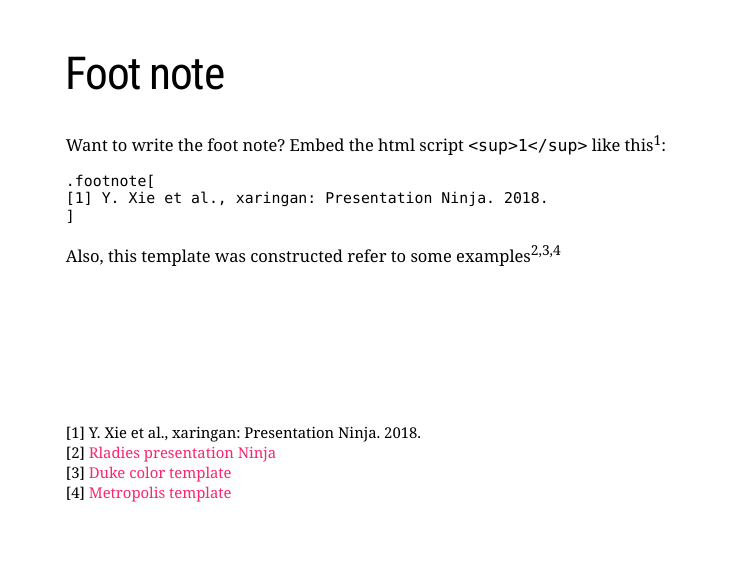
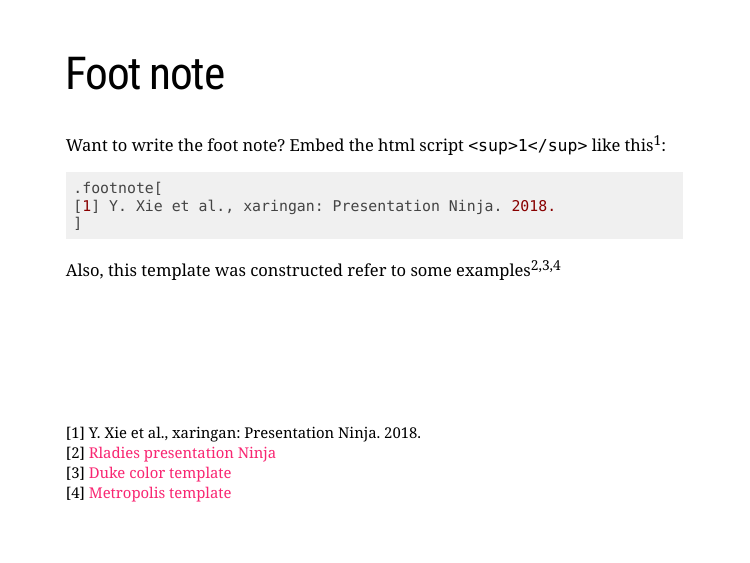
Before and after one commit to nanhung/nanhung.me, an R Markdown document (static/slide/tamu-slide-template.Rmd): page 8 of 20. The pictures show the slides in the output file static/slide/tamu-slide-template.html that the author committed with the source; the slides are laid out offline by our stand-in for remark.js, each with all of its steps uncovered, in fonts that may differ from those the slides ask for, and without slide numbers, shadows or browser add-ons; a font, style sheet, LaTeX package, included part or bibliography that could not be used is replaced or left out.

Commit message:
update the example slide

````diff
--- a/static/slide/tamu-slide-template.Rmd
+++ b/static/slide/tamu-slide-template.Rmd
@@ -115,7 +115,7 @@ Image credit: [TAMU Brand Guide](https://brandguide.tamu.edu/images/brand-exampl
 
 Want to write the foot note? Embed the html script `<sup>1</sup>` like this<sup>1</sup>:
 
-```
+```r
 .footnote[
 [1] Y. Xie et al., xaringan: Presentation Ninja. 2018.
 ]
````
Also changed, not shown: static/slide/README.md, static/slide/tamu-slide-template.html, static/slide/tamu-slide-template.Rmd (3 more changed lines).
